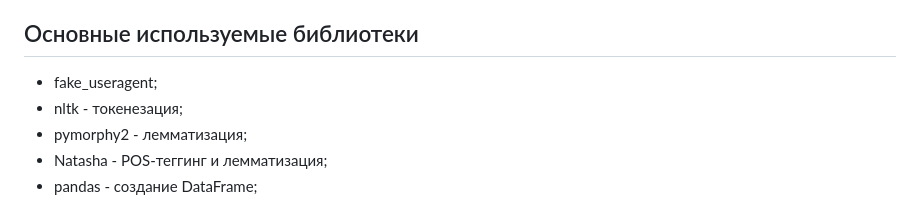
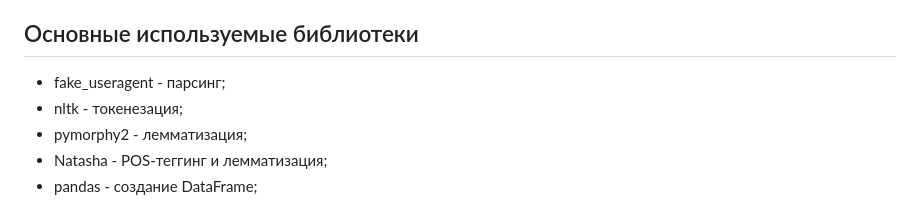
Before and after one commit to ssofiyk/nlp_project, a Markdown page: README.md, the part around the change. Rendered like a GitHub page.

```diff
--- a/README.md
+++ b/README.md
@@ -16,7 +16,7 @@
 - 'lemmas' - леммы слов.
 
 ## Основные используемые библиотеки
-- fake_useragent;
+- fake_useragent - парсинг;
 - nltk - токенезация;
 - pymorphy2 - лемматизация;
 - Natasha - POS-теггинг и лемматизация;
```
